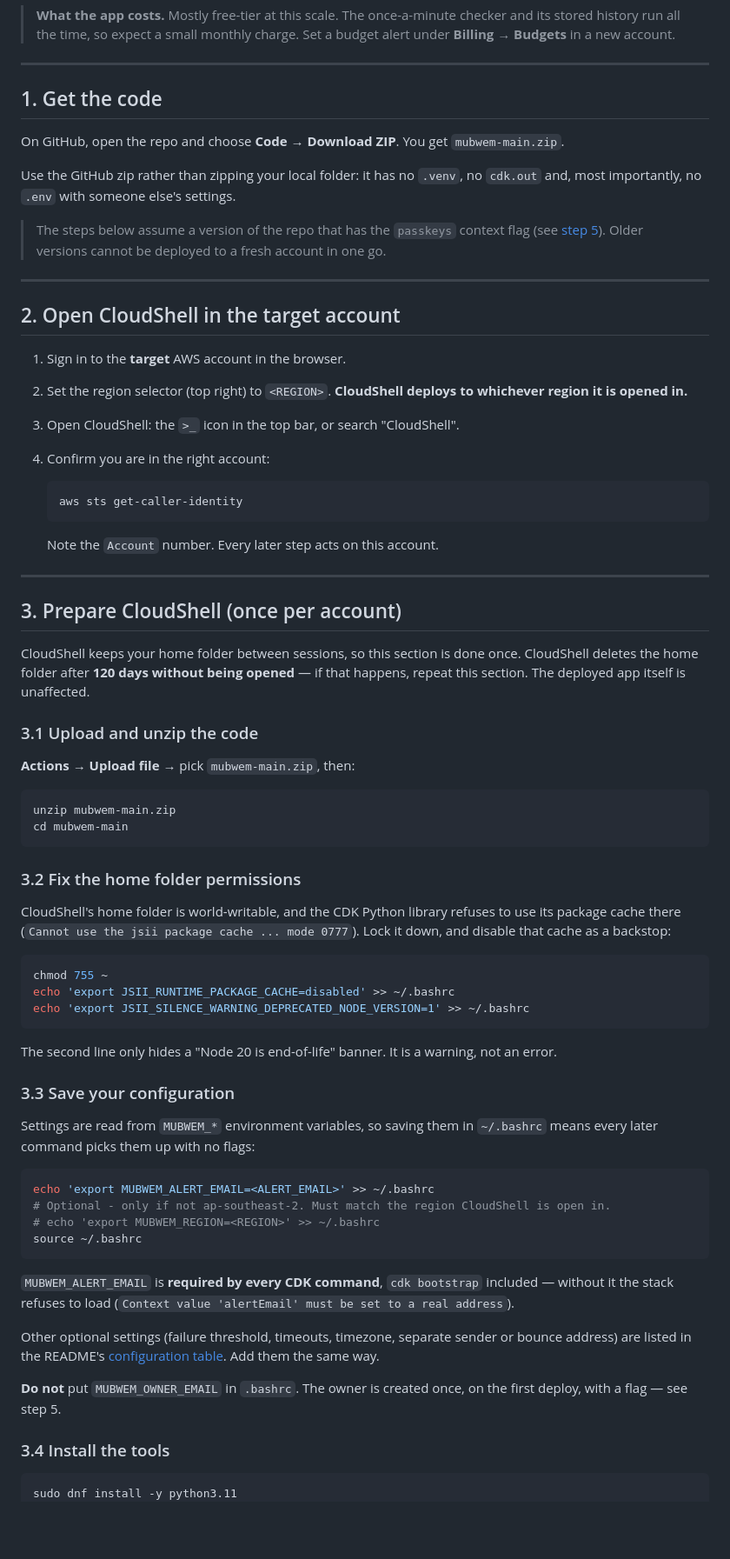
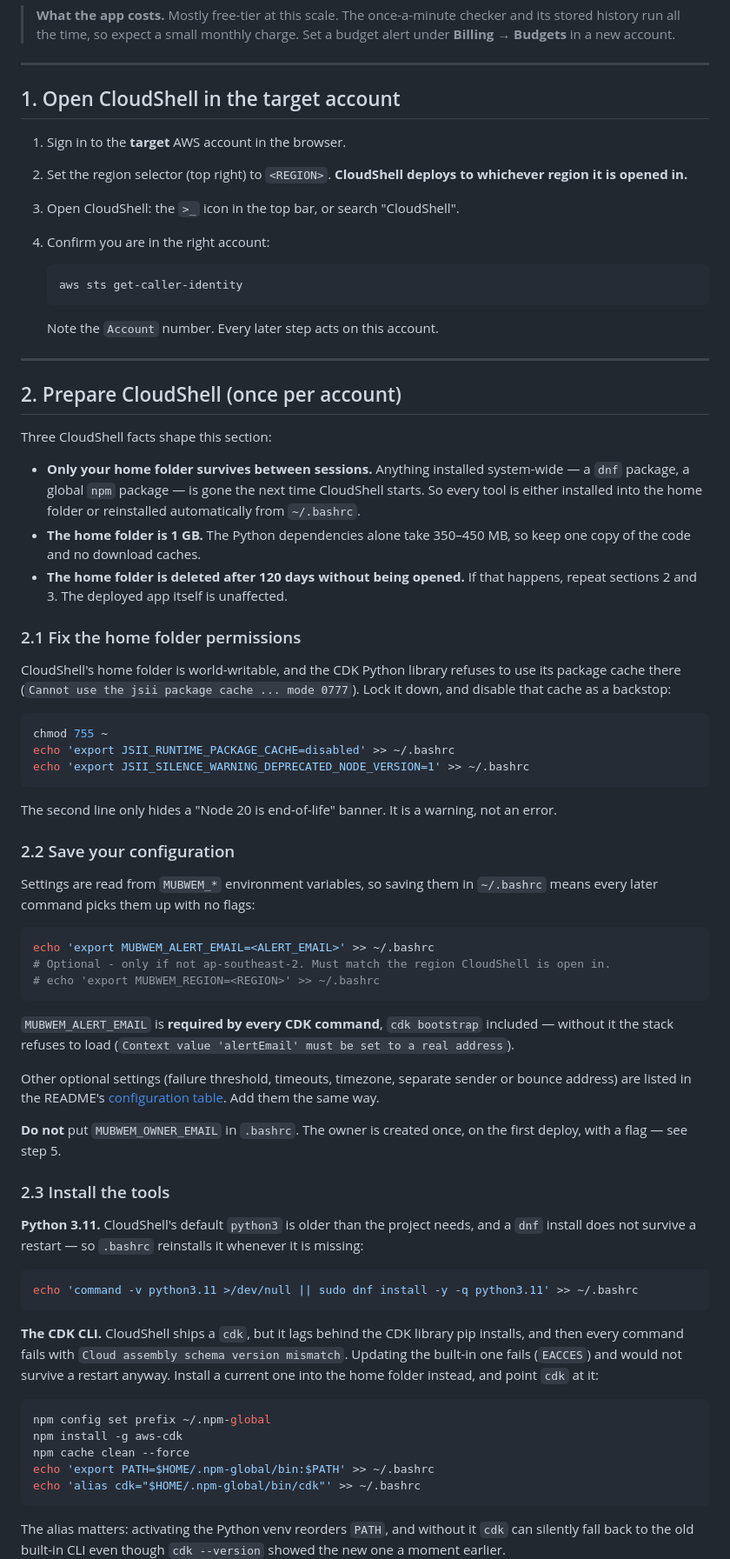
Before and after one commit to aliflab/mubwem, a Markdown page: docs/DEPLOYMENT.md, the part around one of its changes. Shown at 87% size. Rendered like a GitHub page; blank space fills up the shorter version.

````diff
--- a/docs/DEPLOYMENT.md
+++ b/docs/DEPLOYMENT.md
@@ -29,17 +29,7 @@ Placeholders used below — replace them with your own values:
 
 ---
 
-## 1. Get the code
-
-On GitHub, open the repo and choose **Code → Download ZIP**. You get `mubwem-main.zip`.
-
-Use the GitHub zip rather than zipping your local folder: it has no `.venv`, no `cdk.out` and, most importantly, no `.env` with someone else's settings.
-
-> The steps below assume a version of the repo that has the `passkeys` context flag (see [step 5](#5-deploy-two-passes-on-a-new-account)). Older versions cannot be deployed to a fresh account in one go.
-
----
-
-## 2. Open CloudShell in the target account
+## 1. Open CloudShell in the target account
 
 1. Sign in to the **target** AWS account in the browser.
 2. Set the region selector (top right) to `<REGION>`. **CloudShell deploys to whichever region it is opened in.**
@@ -54,20 +44,15 @@ Use the GitHub zip rather than zipping your local folder: it has no `.venv`, no
 
 ---
 
-## 3. Prepare CloudShell (once per account)
+## 2. Prepare CloudShell (once per account)
 
-CloudShell keeps your home folder between sessions, so this section is done once. CloudShell deletes the home folder after **120 days without being opened** — if that happens, repeat this section. The deployed app itself is unaffected.
+Three CloudShell facts shape this section:
 
-### 3.1 Upload and unzip the code
+- **Only your home folder survives between sessions.** Anything installed system-wide — a `dnf` package, a global `npm` package — is gone the next time CloudShell starts. So every tool is either installed into the home folder or reinstalled automatically from `~/.bashrc`.
+- **The home folder is 1 GB.** The Python dependencies alone take 350–450 MB, so keep one copy of the code and no download caches.
+- **The home folder is deleted after 120 days without being opened.** If that happens, repeat sections 2 and 3. The deployed app itself is unaffected.
 
-**Actions → Upload file** → pick `mubwem-main.zip`, then:
-
-```bash
-unzip mubwem-main.zip
-cd mubwem-main
-```
-
-### 3.2 Fix the home folder permissions
+### 2.1 Fix the home folder permissions
 
 CloudShell's home folder is world-writable, and the CDK Python library refuses to use its package cache there (`Cannot use the jsii package cache ... mode 0777`). Lock it down, and disable that cache as a backstop:
 
@@ -79,7 +64,7 @@ echo 'export JSII_SILENCE_WARNING_DEPRECATED_NODE_VERSION=1' >> ~/.bashrc
 
 The second line only hides a "Node 20 is end-of-life" banner. It is a warning, not an error.
 
-### 3.3 Save your configuration
+### 2.2 Save your configuration
 
 Settings are read from `MUBWEM_*` environment variables, so saving them in `~/.bashrc` means every later command picks them up with no flags:
 
@@ -87,7 +72,6 @@ Settings are read from `MUBWEM_*` environment variables, so saving them in `~/.b
 echo 'export MUBWEM_ALERT_EMAIL=<ALERT_EMAIL>' >> ~/.bashrc
 # Optional - only if not ap-southeast-2. Must match the region CloudShell is open in.
 # echo 'export MUBWEM_REGION=<REGION>' >> ~/.bashrc
-source ~/.bashrc
 ```
 
 `MUBWEM_ALERT_EMAIL` is **required by every CDK command**, `cdk bootstrap` included — without it the stack refuses to load (`Context value 'alertEmail' must be set to a real address`).
@@ -96,7 +80,23 @@ Other optional settings (failure threshold, timeouts, timezone, separate sender
 
 **Do not** put `MUBWEM_OWNER_EMAIL` in `.bashrc`. The owner is created once, on the first deploy, with a flag — see step 5.
 
-### 3.4 Install the tools
+### 2.3 Install the tools
+
+**Python 3.11.** CloudShell's default `python3` is older than the project needs, and a `dnf` install does not survive a restart — so `.bashrc` reinstalls it whenever it is missing:
 
 ```bash
-sudo dnf install -y python3.11
+echo 'command -v python3.11 >/dev/null || sudo dnf install -y -q python3.11' >> ~/.bashrc
+```
+
+**The CDK CLI.** CloudShell ships a `cdk`, but it lags behind the CDK library pip installs, and then every command fails with `Cloud assembly schema version mismatch`. Updating the built-in one fails (`EACCES`) and would not survive a restart anyway. Install a current one into the home folder instead, and point `cdk` at it:
+
+```bash
+npm config set prefix ~/.npm-global
+npm install -g aws-cdk
+npm cache clean --force
+echo 'export PATH=$HOME/.npm-global/bin:$PATH' >> ~/.bashrc
+echo 'alias cdk="$HOME/.npm-global/bin/cdk"' >> ~/.bashrc
+```
+
+The alias matters: activating the Python venv reorders `PATH`, and without it `cdk` can silently fall back to the old built-in CLI even though `cdk --version` showed the new one a moment earlier.
+
````
Also changed, not shown: other parts of docs/DEPLOYMENT.md (+77 -32 lines).
